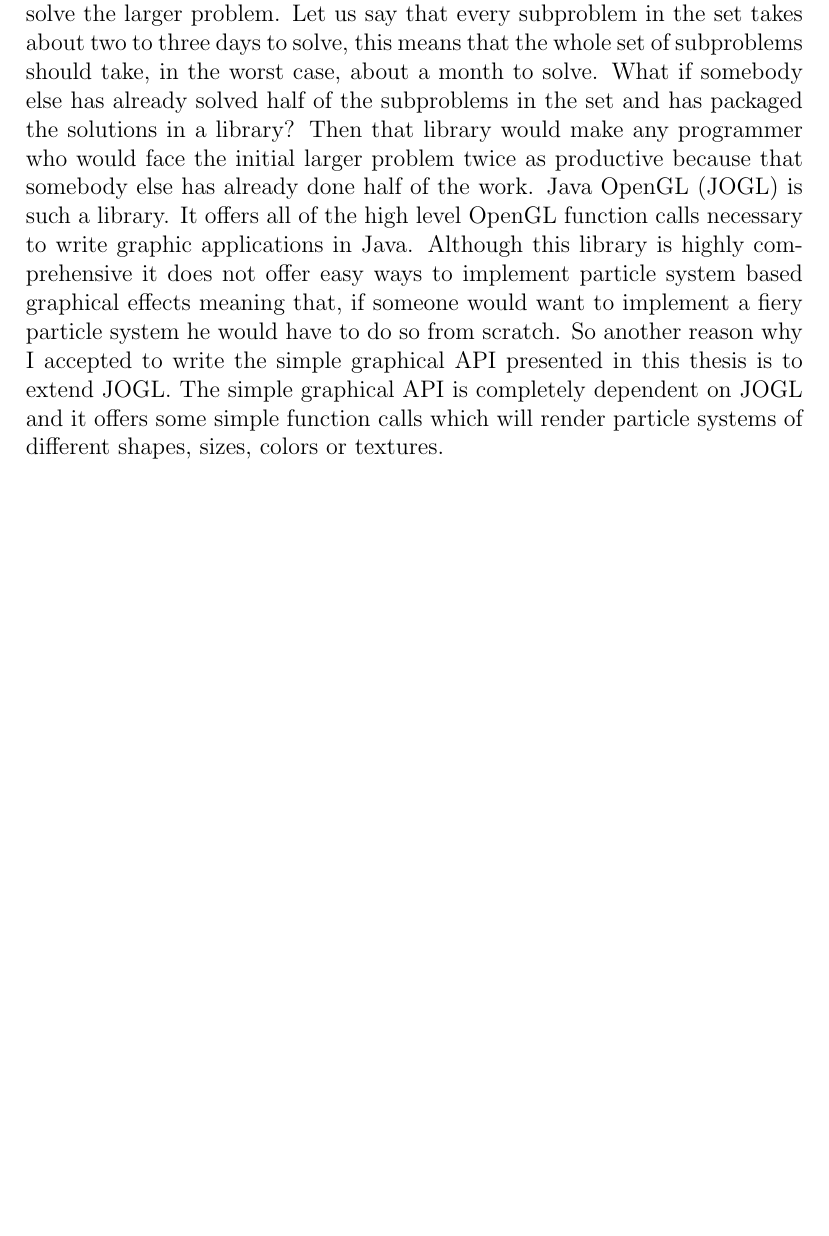
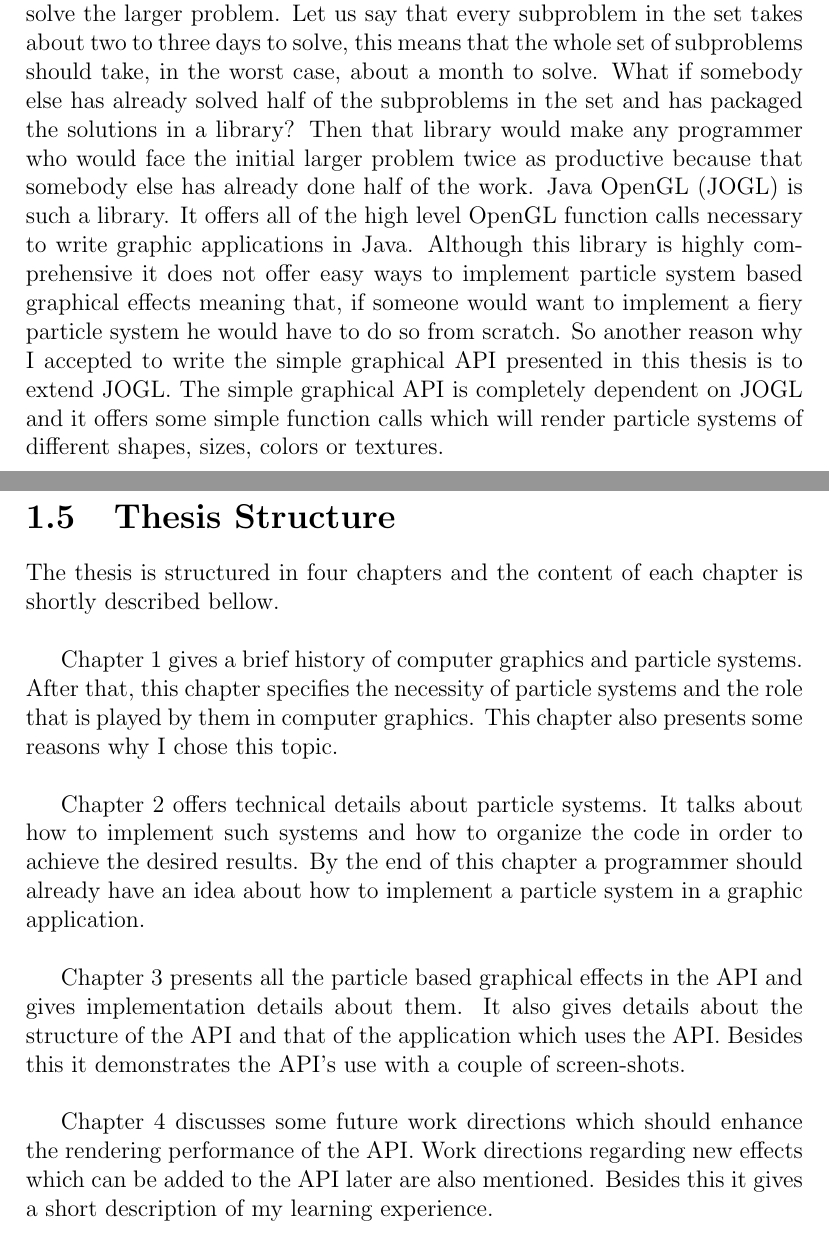
Before and after one commit to StefanoaicaLucian/f16inspace, a LaTeX thesis (graduationThesis/main.tex, which reads graduationThesis/TeX_files/introduction.tex): part of page 10 of 14 before the commit and two parts of pages 10 and 11 of 14 after it, the two joined at a grey line, cut so that both start at the same text, the shorter picture padded with empty space. Compiled offline with pdfLaTeX.

Commit message:
added text

```diff
--- a/graduationThesis/TeX_files/introduction.tex
+++ b/graduationThesis/TeX_files/introduction.tex
@@ -31,3 +31,14 @@ Particle systems represent a fairly important role in computer graphics because
 I have always been curious of what stands behind those nice fiery graphical effects which appear in most computer games. So naturally, I wanted to learn about them. Programming particle systems represents a good way to learn graphics programming, and not only that. Particle systems are a rather complex concept because their implementation requires notions of mathematics and physics besides the obvious notions of computer science. One of the reasons why I accepted to study this concept is because I wanted to acquire experience in interdisciplinary areas and consolidate my computer graphics knowledge. With this experience I can further improve my professional career by writing graphic applications for both desktop and mobile devices.\\
 
 Typically most programmers use libraries. Why? Because it is faster. Most problems, large or small, can be divided into subproblems. If one divides a larger problem into a set of ten smaller subproblems he would then have to gradually solve each and every one of the subproblems in order to solve the larger problem. Let us say that every subproblem in the set takes about two to three days to solve, this means that the whole set of subproblems should take, in the worst case, about a month to solve. What if somebody else has already solved half of the subproblems in the set and has packaged the solutions in a library? Then that library would make any programmer who would face the initial larger problem twice as productive because that somebody else has already done half of the work. Java OpenGL (JOGL) is such a library. It offers all of the high level OpenGL function calls necessary to write graphic applications in Java. Although this library is highly comprehensive it does not offer easy ways to implement particle system based graphical effects meaning that, if someone would want to implement a fiery particle system he would have to do so from scratch. So another reason why I accepted to write the simple graphical API presented in this thesis is to extend JOGL. The simple graphical API is completely dependent on JOGL and it offers some simple function calls which will render particle systems of different shapes, sizes, colors or textures.\\
+
+\section{Thesis Structure}
+The thesis is structured in four chapters and the content of each chapter is shortly described bellow.\\
+
+Chapter 1 gives a brief history of computer graphics and particle systems. After that, this chapter specifies the necessity of particle systems and the role that is played by them in computer graphics. This chapter also presents some reasons why I chose this topic.\\
+
+Chapter 2 offers technical details about particle systems. It talks about how to implement such systems and how to organize the code in order to achieve the desired results. By the end of this chapter a programmer should already have an idea about how to implement a particle system in a graphic application.\\
+
+Chapter 3 presents all the particle based graphical effects in the API and gives implementation details about them. It also gives details about the structure of the API and that of the application which uses the API. Besides this it demonstrates the API's use with a couple of screen-shots.\\
+
+Chapter 4 discusses some future work directions which should enhance the rendering performance of the API. Work directions regarding new effects which can be added to the API later are also mentioned. Besides this it gives a short description of my learning experience.
```
Also changed, not shown: graduationThesis/main.pdf, 3 other files.
